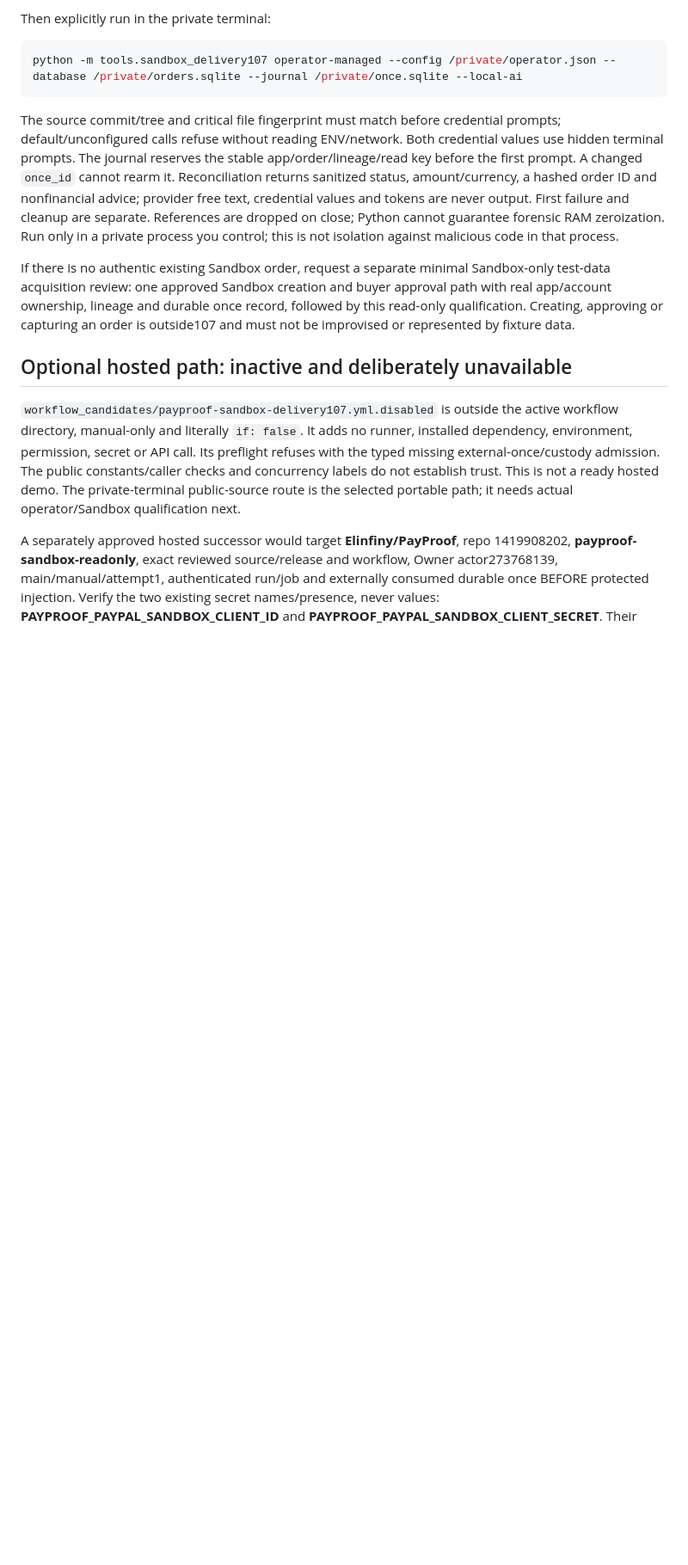
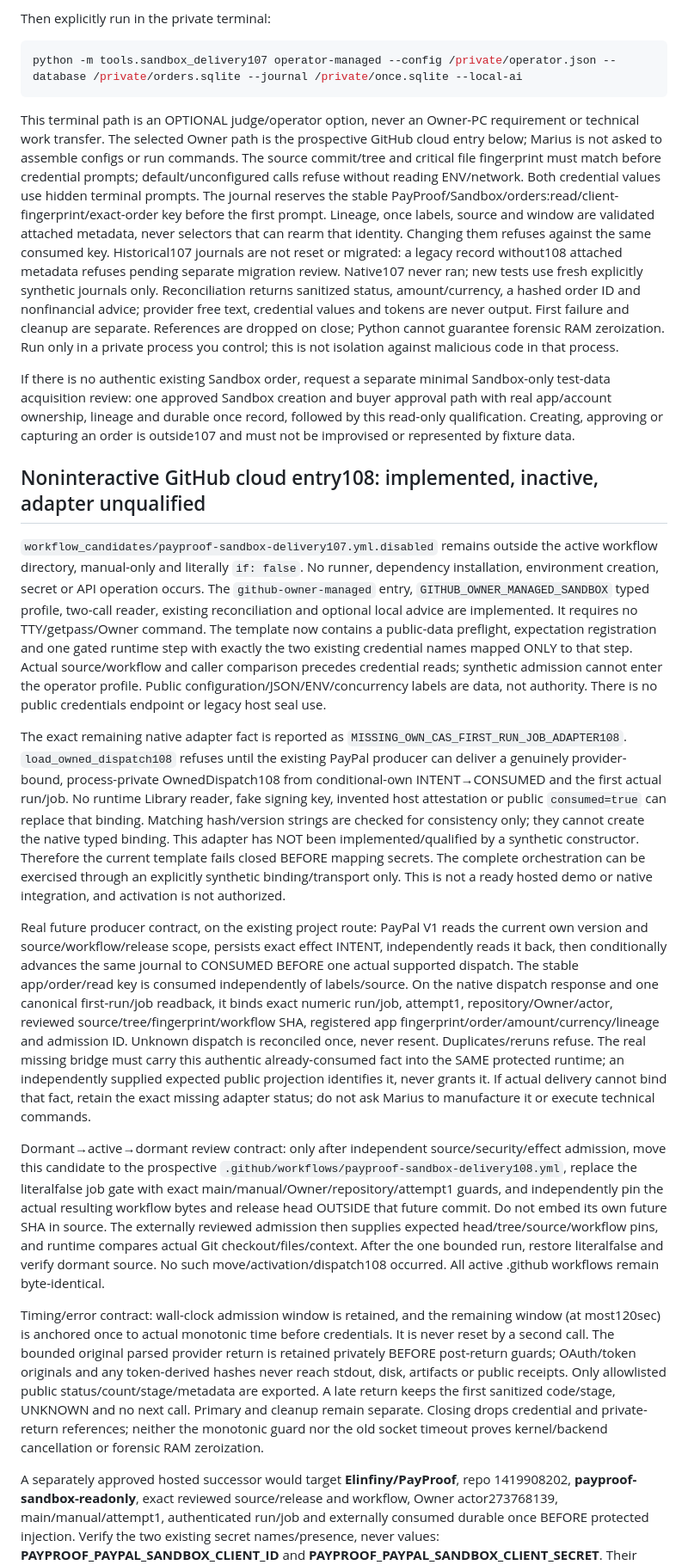
Before and after one commit to Elinfiny/PayProof, a Markdown page: docs/SANDBOX_DELIVERY107.md, the part around one of its changes. Shown at 86% size. Drawn GitHub-style; blank space fills up the shorter version.

Commit message:
Document cloud trust, external once adapter gap and exact future custody decision

````diff
--- a/docs/SANDBOX_DELIVERY107.md
+++ b/docs/SANDBOX_DELIVERY107.md
@@ -69,11 +70,19 @@ Then explicitly run in the private terminal:
 python -m tools.sandbox_delivery107 operator-managed --config /private/operator.json --database /private/orders.sqlite --journal /private/once.sqlite --local-ai
 ```
 
+This terminal path is an OPTIONAL judge/operator option, never an Owner-PC
+requirement or technical work transfer. The selected Owner path is the prospective
+GitHub cloud entry below; Marius is not asked to assemble configs or run commands.
 The source commit/tree and critical file fingerprint must match before credential
 prompts; default/unconfigured calls refuse without reading ENV/network. Both
 credential values use hidden terminal prompts. The journal reserves the stable
-app/order/lineage/read key before the first prompt. A changed `once_id` cannot
-rearm it. Reconciliation returns sanitized status, amount/currency, a hashed order
+PayProof/Sandbox/orders:read/client-fingerprint/exact-order key before the first
+prompt. Lineage, once labels, source and window are validated attached metadata,
+never selectors that can rearm that identity. Changing them refuses against the
+same consumed key. Historical107 journals are not reset or migrated: a legacy
+record without108 attached metadata refuses pending separate migration review.
+Native107 never ran; new tests use fresh explicitly synthetic journals only.
+Reconciliation returns sanitized status, amount/currency, a hashed order
 ID and nonfinancial advice; provider free text, credential values and tokens are
 never output. First failure and cleanup are separate. References are dropped on
 close; Python cannot guarantee forensic RAM zeroization. Run only in a private
@@ -85,15 +94,67 @@ buyer approval path with real app/account ownership, lineage and durable once
 record, followed by this read-only qualification. Creating, approving or capturing
 an order is outside107 and must not be improvised or represented by fixture data.
 
-## Optional hosted path: inactive and deliberately unavailable
+## Noninteractive GitHub cloud entry108: implemented, inactive, adapter unqualified
 
-`workflow_candidates/payproof-sandbox-delivery107.yml.disabled` is outside the
-active workflow directory, manual-only and literally `if: false`. It adds no
-runner, installed dependency, environment, permission, secret or API call.
-Its preflight refuses with the typed missing external-once/custody admission.
-The public constants/caller checks and concurrency labels do not establish trust.
-This is not a ready hosted demo. The private-terminal public-source route is the
-selected portable path; it needs actual operator/Sandbox qualification next.
+`workflow_candidates/payproof-sandbox-delivery107.yml.disabled` remains outside
+the active workflow directory, manual-only and literally `if: false`. No runner,
+dependency installation, environment creation, secret or API operation occurs.
+The `github-owner-managed` entry, `GITHUB_OWNER_MANAGED_SANDBOX` typed profile,
+two-call reader, existing reconciliation and optional local advice are implemented.
+It requires no TTY/getpass/Owner command. The template now contains a public-data
+preflight, expectation registration and one gated runtime step with exactly the
+two existing credential names mapped ONLY to that step. Actual source/workflow
+and caller comparison precedes credential reads; synthetic admission cannot enter
+the operator profile. Public configuration/JSON/ENV/concurrency labels are data,
+not authority. There is no public credentials endpoint or legacy host seal use.
+
+The exact remaining native adapter fact is reported as
+`MISSING_OWN_CAS_FIRST_RUN_JOB_ADAPTER108`. `load_owned_dispatch108` refuses until
+the existing PayPal producer can deliver a genuinely provider-bound, process-private
+OwnedDispatch108 from conditional-own INTENT→CONSUMED and the first actual run/job.
+No runtime Library reader, fake signing key, invented host attestation or public
+`consumed=true` can replace that binding. Matching hash/version strings are checked
+for consistency only; they cannot create the native typed binding. This adapter
+has NOT been implemented/qualified by a synthetic constructor. Therefore the
+current template fails closed BEFORE mapping secrets. The complete orchestration
+can be exercised through an explicitly synthetic binding/transport only. This is
+not a ready hosted demo or native integration, and activation is not authorized.
+
+Real future producer contract, on the existing project route: PayPal V1 reads the
+current own version and source/workflow/release scope, persists exact effect INTENT,
+independently reads it back, then conditionally advances the same journal to
+CONSUMED BEFORE one actual supported dispatch. The stable app/order/read key is
+consumed independently of labels/source. On the native dispatch response and one
+canonical first-run/job readback, it binds exact numeric run/job, attempt1,
+repository/Owner/actor, reviewed source/tree/fingerprint/workflow SHA, registered
+app fingerprint/order/amount/currency/lineage and admission ID. Unknown dispatch
+is reconciled once, never resent. Duplicates/reruns refuse. The real missing bridge
+must carry this authentic already-consumed fact into the SAME protected runtime;
+an independently supplied expected public projection identifies it, never grants
+it. If actual delivery cannot bind that fact, retain the exact missing adapter
+status; do not ask Marius to manufacture it or execute technical commands.
+
+Dormant→active→dormant review contract: only after independent source/security/effect
+admission, move this candidate to the prospective
+`.github/workflows/payproof-sandbox-delivery108.yml`, replace the literalfalse job
+gate with exact main/manual/Owner/repository/attempt1 guards, and independently
+pin the actual resulting workflow bytes and release head OUTSIDE that future
+commit. Do not embed its own future SHA in source. The externally reviewed
+admission then supplies expected head/tree/source/workflow pins, and runtime
+compares actual Git checkout/files/context. After the one bounded run, restore
+literalfalse and verify dormant source. No such move/activation/dispatch108 occurred.
+All active .github workflows remain byte-identical.
+
+Timing/error contract: wall-clock admission window is retained, and the remaining
+window (at most120sec) is anchored once to actual monotonic time before credentials.
+It is never reset by a second call. The bounded original parsed provider return is
+retained privately BEFORE post-return guards; OAuth/token originals and any
+token-derived hashes never reach stdout, disk, artifacts or public receipts.
+Only allowlisted public status/count/stage/metadata are exported. A late return
+keeps the first sanitized code/stage, UNKNOWN and no next call. Primary and cleanup
+remain separate. Closing drops credential and private-return references; neither
+the monotonic guard nor the old socket timeout proves kernel/backend cancellation
+or forensic RAM zeroization.
 
 A separately approved hosted successor would target **Elinfiny/PayProof**, repo
 1419908202, **payproof-sandbox-readonly**, exact reviewed source/release and workflow,
````
Also changed, not shown: other parts of docs/SANDBOX_DELIVERY107.md (+16 -2 lines).
